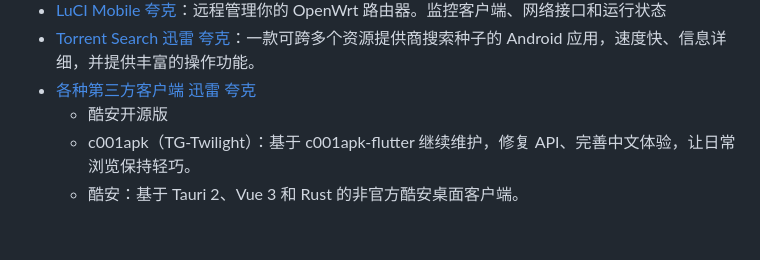
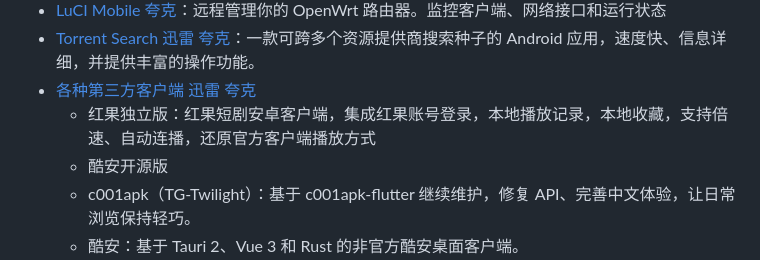
Before and after one commit to Easyllls/AppList, a Markdown page: README.md, the part around the change. Drawn GitHub-style; folded sections open; blank space fills up the shorter version.

```diff
--- a/README.md
+++ b/README.md
@@ -49,6 +49,7 @@
 - [LuCI Mobile](https://pan.baidu.com/s/1hvUH5QmH-FZaCqr9MDCePw?pwd=6666) [夸克](https://pan.quark.cn/s/d7d30fc6fa70?pwd=rXL3)：远程管理你的 OpenWrt 路由器。监控客户端、网络接口和运行状态
 - [Torrent Search](https://pan.baidu.com/s/1XBGto84g5_VkIJ9-TGyzrA?pwd=6666) [迅雷](https://pan.xunlei.com/s/VP--yS0aMQ_1GARObUPQQOVWA1?pwd=khwb#) [夸克](https://pan.quark.cn/s/3f0c94487e56?pwd=1Ei9)：一款可跨多个资源提供商搜索种子的 Android 应用，速度快、信息详细，并提供丰富的操作功能。
 - [各种第三方客户端](https://pan.baidu.com/s/1_XH2nwKMuLisoZmZe7d9Cw?pwd=6666) [迅雷](https://pan.xunlei.com/s/VOzpRjtftNeEsDVIDr0_PGHaA1?pwd=qxuh#) [夸克](https://pan.quark.cn/s/eb041b3e0dba?pwd=X8dC)
+  - 红果独立版：红果短剧安卓客户端，集成红果账号登录，本地播放记录，本地收藏，支持倍速、自动连播，还原官方客户端播放方式
   - 酷安开源版
   - c001apk（TG-Twilight）：基于 c001apk-flutter 继续维护，修复 API、完善中文体验，让日常浏览保持轻巧。
   - 酷安：基于 Tauri 2、Vue 3 和 Rust 的非官方酷安桌面客户端。
```
